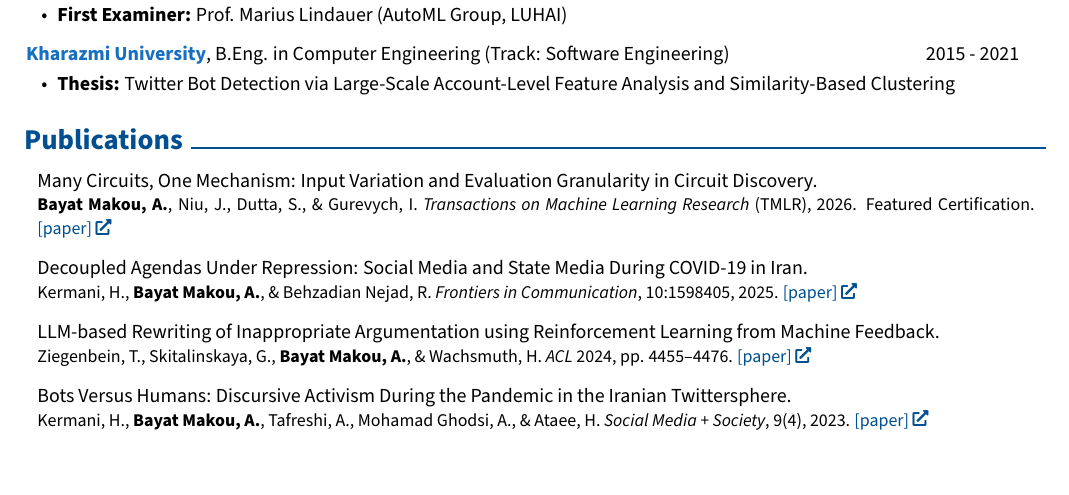
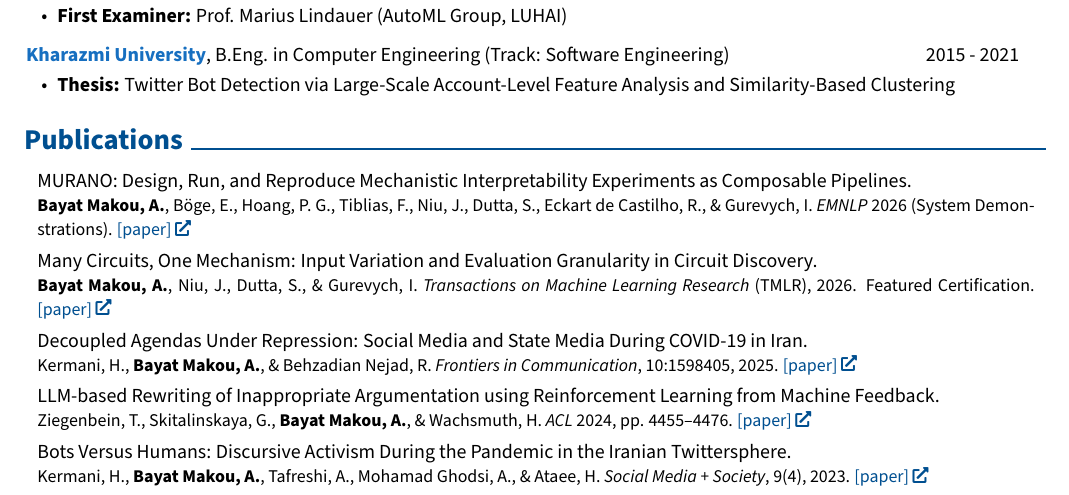
Before and after one commit to alirezabayatmk/alirezabayatmk.github.io, a LaTeX CV (assets/cv/main.tex): part of page 1 of 2, cut so that both start at the same text. Compiled offline with pdfLaTeX.

Commit message:
Add EMNLP 2026 demo paper to CV, tighten spacing to two pages

```diff
--- a/assets/cv/main.tex
+++ b/assets/cv/main.tex
@@ -3,8 +3,8 @@
 % Packages:
 \usepackage[
     ignoreheadfoot, % set margins without considering header and footer
-    top=1.4 cm, % seperation between body and page edge from the top
-    bottom=1.4 cm, % seperation between body and page edge from the bottom
+    top=1.2 cm, % seperation between body and page edge from the top
+    bottom=1.2 cm, % seperation between body and page edge from the bottom
     left=1.8 cm, % seperation between body and page edge from the left
     right=1.8 cm, % seperation between body and page edge from the right
     % footskip=0.5 cm, % seperation between body and footer
@@ -242,20 +242,25 @@
     \section{Publications}
         \begin{samepage}
             \begin{onecolentry}
+                MURANO: Design, Run, and Reproduce Mechanistic Interpretability Experiments as Composable Pipelines.\\
+                {\small \textbf{Bayat Makou, A.}, B\"{o}ge, E., Hoang, P. G., Tiblias, F., Niu, J., Dutta, S., Eckart de Castilho, R., \& Gurevych, I. \textit{EMNLP} 2026 (System Demonstrations). \href{https://arxiv.org/abs/2608.30662}{[paper]}}
+            \end{onecolentry}
+            \vspace{0.4em}
+            \begin{onecolentry}
                 Many Circuits, One Mechanism: Input Variation and Evaluation Granularity in Circuit Discovery.\\
                 {\small \textbf{Bayat Makou, A.}, Niu, J., Dutta, S., \& Gurevych, I. \textit{Transactions on Machine Learning Research} (TMLR), 2026. Featured Certification. \href{https://openreview.net/forum?id=Ur42Xx1QPv}{[paper]}}
             \end{onecolentry}
-            \vspace{0.8em}
+            \vspace{0.4em}
             \begin{onecolentry}
                 Decoupled Agendas Under Repression: Social Media and State Media During \mbox{COVID-19} in Iran.\\
                 {\small Kermani, H., \textbf{Bayat Makou, A.}, \& Behzadian Nejad, R. \textit{Frontiers in Communication}, 10:1598405, 2025. \href{https://www.frontiersin.org/journals/communication/articles/10.3389/fcomm.2025.1598405/full}{[paper]}}
             \end{onecolentry}
-            \vspace{0.8em}
+            \vspace{0.4em}
             \begin{onecolentry}
                 LLM-based Rewriting of Inappropriate Argumentation using Reinforcement Learning from Machine Feedback.\\
                 {\small Ziegenbein, T., Skitalinskaya, G., \textbf{Bayat Makou, A.}, \& Wachsmuth, H. \textit{ACL} 2024, pp. 4455--4476. \href{https://aclanthology.org/2024.acl-long.244/}{[paper]}}
             \end{onecolentry}
-            \vspace{0.8em}
+            \vspace{0.4em}
             \begin{onecolentry}
                 Bots Versus Humans: Discursive Activism During the Pandemic in the Iranian Twittersphere.\\
                 {\small Kermani, H., \textbf{Bayat Makou, A.}, Tafreshi, A., Mohamad Ghodsi, A., \& Ataee, H. \textit{Social Media + Society}, 9(4), 2023. \href{https://journals.sagepub.com/doi/full/10.1177/20563051231216927}{[paper]}}
```
Also changed, not shown: assets/cv/cv.pdf, assets/cv/main.tex (2 more changed lines).
